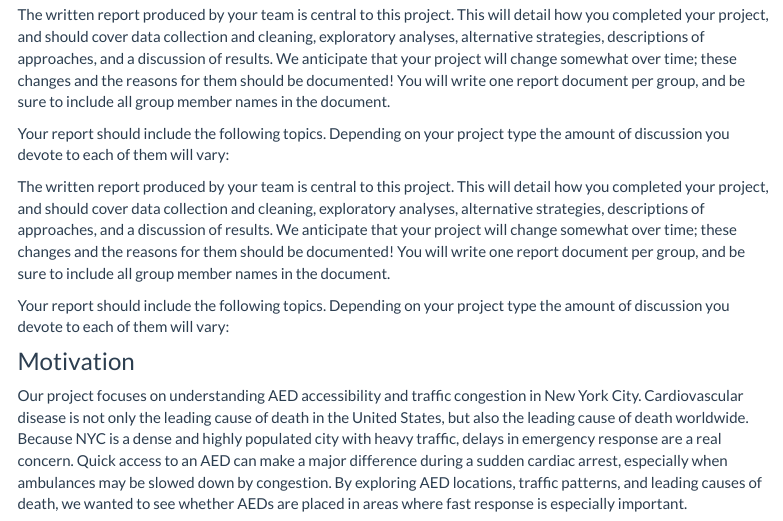
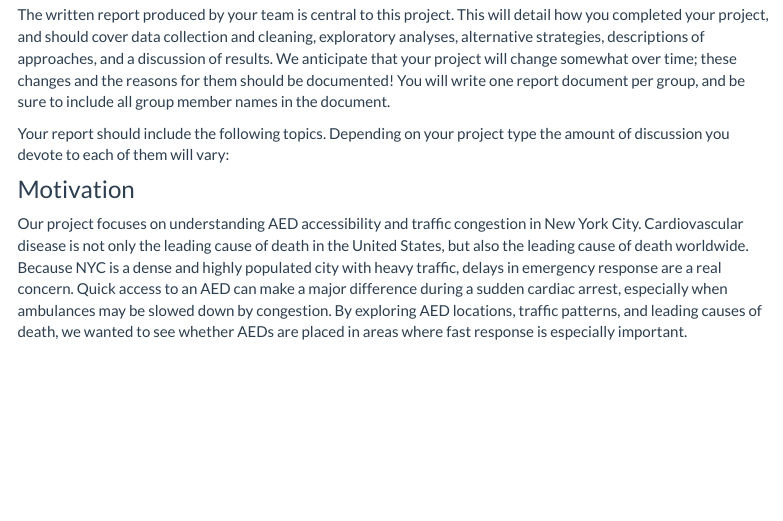
Before and after one commit to medhatulsyani/p8105_final, an R Markdown document (report.Rmd): the page in a window 1100 px wide, from 140 px down. Rendered offline with R 4.5, knitr and Pandoc, with nearby package versions; menus at the side of the page are left out.

Commit message:
Update written report

```diff
--- a/report.Rmd
+++ b/report.Rmd
@@ -1,12 +1,3 @@
----
-title: "Report"
-output: html_document
----
-
-The written report produced by your team is central to this project. This will detail how you completed your project, and should cover data collection and cleaning, exploratory analyses, alternative strategies, descriptions of approaches, and a discussion of results. We anticipate that your project will change somewhat over time; these changes and the reasons for them should be documented! You will write one report document per group, and be sure to include all group member names in the document.
-
-Your report should include the following topics. Depending on your project type the amount of discussion you devote to each of them will vary:
-
 ---
 title: "Report"
 output: html_document
```
Also changed, not shown: 1 other file.
